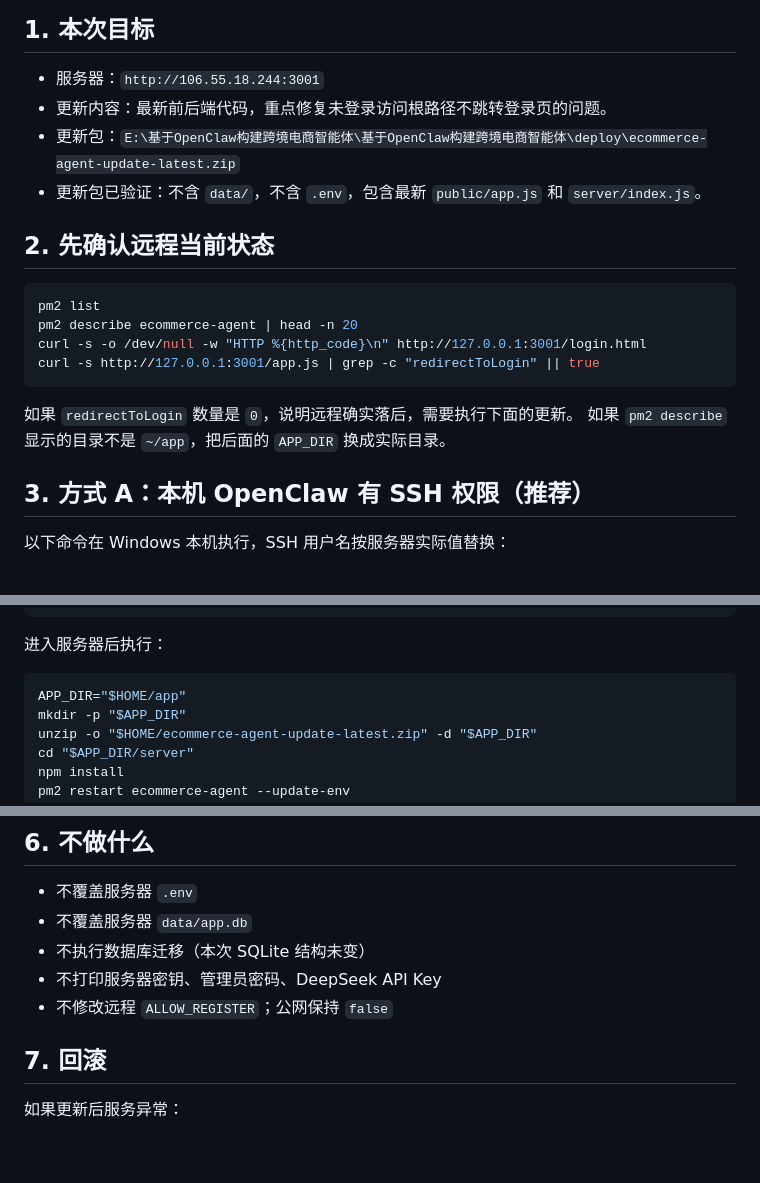
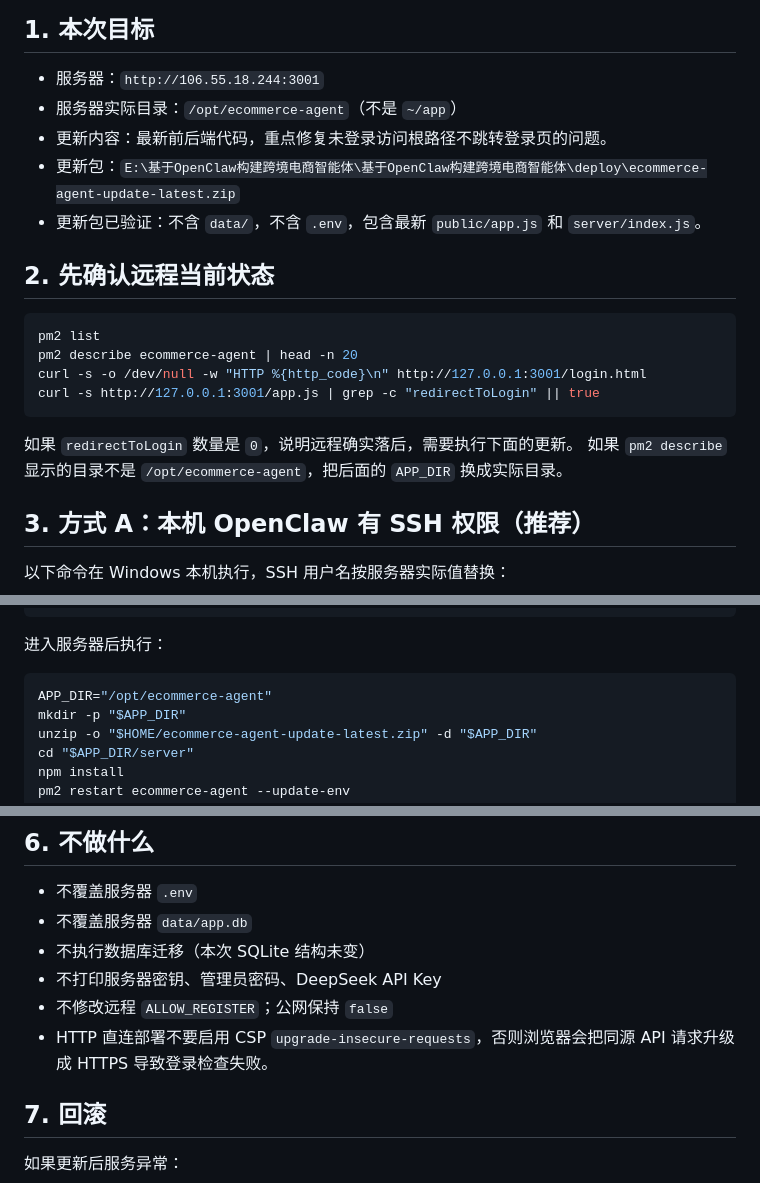
Before and after one commit to wx63/wx2, a Markdown page: DEPLOY.md, 3 parts joined by grey strips. GitHub-like rendering; blank space fills up the shorter version.

````diff
--- a/DEPLOY.md
+++ b/DEPLOY.md
@@ -16,6 +16,7 @@
 ## 1. 本次目标
 
 - 服务器：`http://106.55.18.244:3001`
+- 服务器实际目录：`/opt/ecommerce-agent`（不是 `~/app`）
 - 更新内容：最新前后端代码，重点修复未登录访问根路径不跳转登录页的问题。
 - 更新包：`E:\基于OpenClaw构建跨境电商智能体\基于OpenClaw构建跨境电商智能体\deploy\ecommerce-agent-update-latest.zip`
 - 更新包已验证：不含 `data/`，不含 `.env`，包含最新 `public/app.js` 和 `server/index.js`。
@@ -30,7 +31,7 @@ curl -s http://127.0.0.1:3001/app.js | grep -c "redirectToLogin" || true
 ```
 
 如果 `redirectToLogin` 数量是 `0`，说明远程确实落后，需要执行下面的更新。
-如果 `pm2 describe` 显示的目录不是 `~/app`，把后面的 `APP_DIR` 换成实际目录。
+如果 `pm2 describe` 显示的目录不是 `/opt/ecommerce-agent`，把后面的 `APP_DIR` 换成实际目录。
 
 ## 3. 方式 A：本机 OpenClaw 有 SSH 权限（推荐）
 
@@ -48,7 +49,7 @@ ssh "${serverUser}@${serverIp}"
 进入服务器后执行：
 
 ```bash
-APP_DIR="$HOME/app"
+APP_DIR="/opt/ecommerce-agent"
 mkdir -p "$APP_DIR"
 unzip -o "$HOME/ecommerce-agent-update-latest.zip" -d "$APP_DIR"
 cd "$APP_DIR/server"
@@ -110,6 +111,7 @@ Invoke-WebRequest -Uri 'http://106.55.18.244:3001/app.js' -UseBasicParsing | Sel
 - 不执行数据库迁移（本次 SQLite 结构未变）
 - 不打印服务器密钥、管理员密码、DeepSeek API Key
 - 不修改远程 `ALLOW_REGISTER`；公网保持 `false`
+- HTTP 直连部署不要启用 CSP `upgrade-insecure-requests`，否则浏览器会把同源 API 请求升级成 HTTPS 导致登录检查失败。
 
 ## 7. 回滚
 
````
Also changed, not shown: memory/2026-08-16.md (+9 -0 lines).
